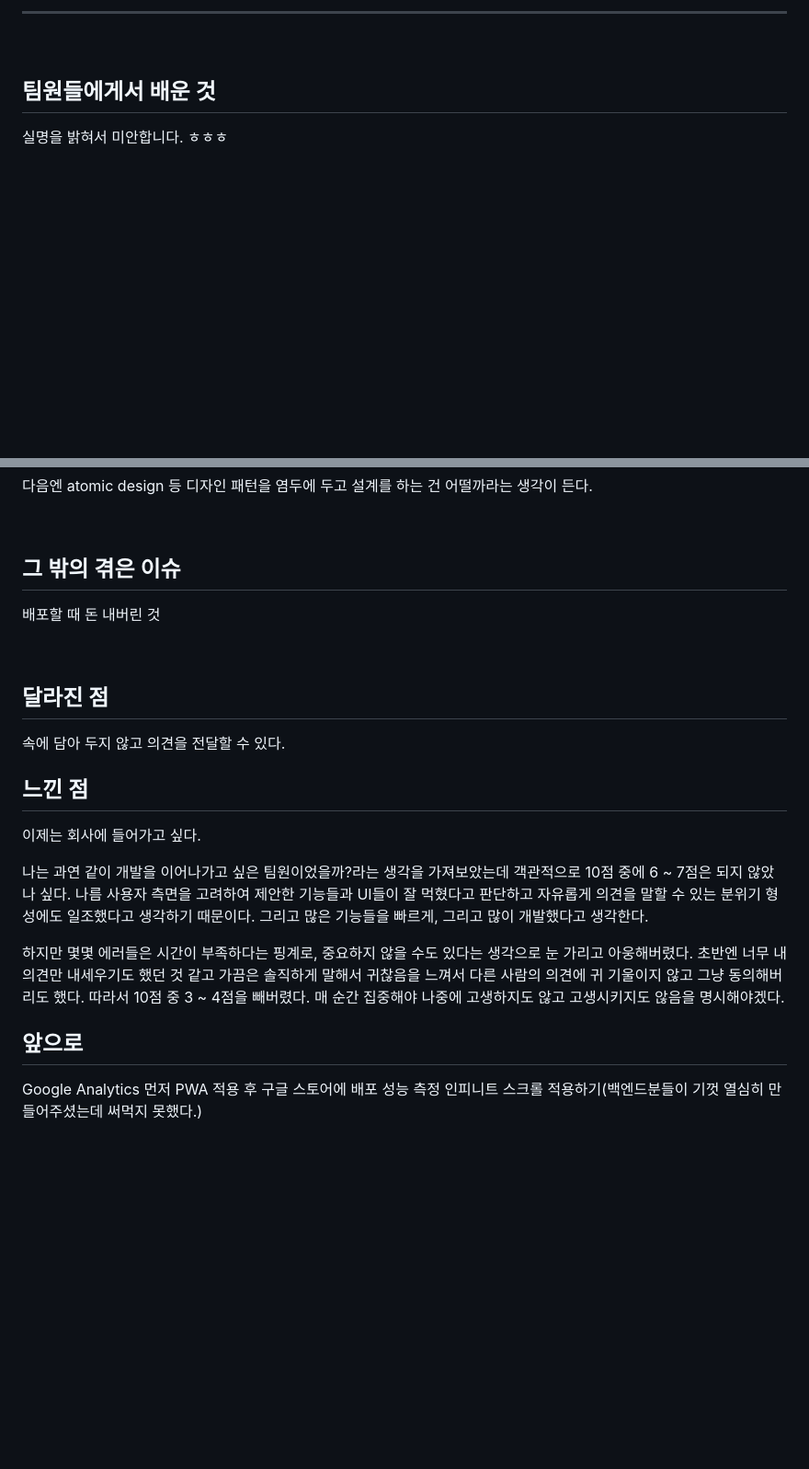
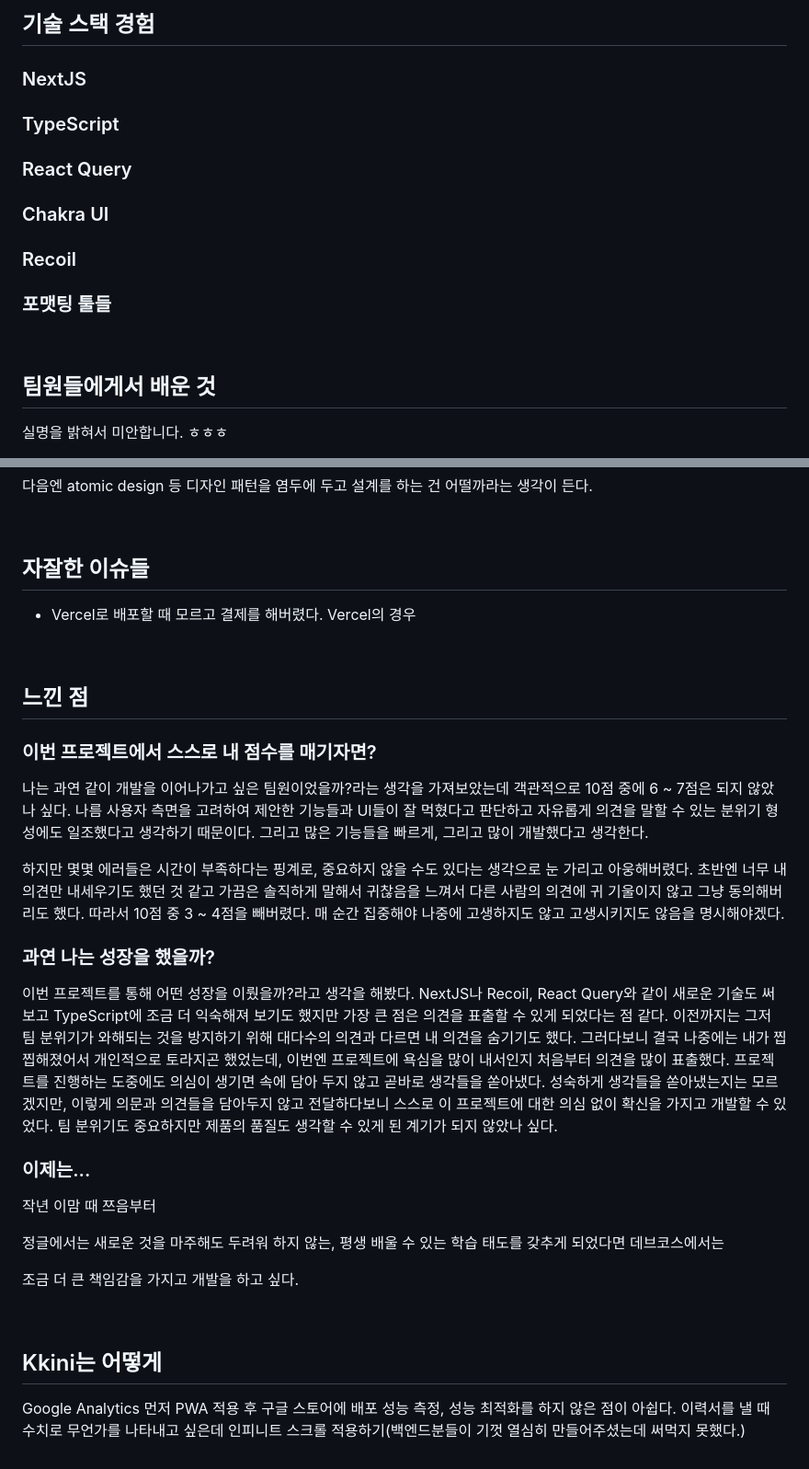
Before and after one commit to metacode22/metacode22.github.io, a Markdown page: contents/programmers-devcourse-final-project-retrospect/index.md, 2 parts joined by grey strips. Shown at 92% size. GitHub-like rendering; blank space fills up the shorter version.

Commit message:
feat: 프로그래머스 최종 프로젝트 회고 2차 작성

```diff
--- a/contents/programmers-devcourse-final-project-retrospect/index.md
+++ b/contents/programmers-devcourse-final-project-retrospect/index.md
@@ -258,5 +260,17 @@ export const getServerSideProps: GetServerSideProps = async context => {
 
----
+## 기술 스택 경험
+
+### NextJS
+
+### TypeScript
+
+### React Query
+
+### Chakra UI
+
+### Recoil
+
+### 포맷팅 툴들
 
 <br />
 
@@ -280,27 +294,37 @@ export const getServerSideProps: GetServerSideProps = async context => {
 
 <br />
 
-## 그 밖의 겪은 이슈
+## 자잘한 이슈들
 
-배포할 때 돈 내버린 것
+- Vercel로 배포할 때 모르고 결제를 해버렸다. Vercel의 경우
 
 <br />
 
-## 달라진 점
-
-속에 담아 두지 않고 의견을 전달할 수 있다.
-
 ## 느낀 점
 
-이제는 회사에 들어가고 싶다.
+### 이번 프로젝트에서 스스로 내 점수를 매기자면?
 
 나는 과연 같이 개발을 이어나가고 싶은 팀원이었을까?라는 생각을 가져보았는데 객관적으로 10점 중에 6 ~ 7점은 되지 않았나 싶다. 나름 사용자 측면을 고려하여 제안한 기능들과 UI들이 잘 먹혔다고 판단하고 자유롭게 의견을 말할 수 있는 분위기 형성에도 일조했다고 생각하기 때문이다. 그리고 많은 기능들을 빠르게, 그리고 많이 개발했다고 생각한다.
 
 하지만 몇몇 에러들은 시간이 부족하다는 핑계로, 중요하지 않을 수도 있다는 생각으로 눈 가리고 아웅해버렸다. 초반엔 너무 내 의견만 내세우기도 했던 것 같고 가끔은 솔직하게 말해서 귀찮음을 느껴서 다른 사람의 의견에 귀 기울이지 않고 그냥 동의해버리도 했다. 따라서 10점 중 3 ~ 4점을 빼버렸다. 매 순간 집중해야 나중에 고생하지도 않고 고생시키지도 않음을 명시해야겠다.
 
-## 앞으로
+### 과연 나는 성장을 했을까?
+
+이번 프로젝트를 통해 어떤 성장을 이뤘을까?라고 생각을 해봤다. NextJS나 Recoil, React Query와 같이 새로운 기술도 써보고 TypeScript에 조금 더 익숙해져 보기도 했지만 가장 큰 점은 의견을 표출할 수 있게 되었다는 점 같다. 이전까지는 그저 팀 분위기가 와해되는 것을 방지하기 위해 대다수의 의견과 다르면 내 의견을 숨기기도 했다. 그러다보니 결국 나중에는 내가 찝찝해졌어서 개인적으로 토라지곤 했었는데, 이번엔 프로젝트에 욕심을 많이 내서인지 처음부터 의견을 많이 표출했다. 프로젝트를 진행하는 도중에도 의심이 생기면 속에 담아 두지 않고 곧바로 생각들을 쏟아냈다. 성숙하게 생각들을 쏟아냈는지는 모르겠지만, 이렇게 의문과 의견들을 담아두지 않고 전달하다보니 스스로 이 프로젝트에 대한 의심 없이 확신을 가지고 개발할 수 있었다. 팀 분위기도 중요하지만 제품의 품질도 생각할 수 있게 된 계기가 되지 않았나 싶다.
+
+### 이제는...
+
+작년 이맘 때 쯔음부터
+
+정글에서는 새로운 것을 마주해도 두려워 하지 않는, 평생 배울 수 있는 학습 태도를 갖추게 되었다면 데브코스에서는
+
+조금 더 큰 책임감을 가지고 개발을 하고 싶다.
+
+<br />
+
+## Kkini는 어떻게
 
 Google Analytics
 먼저 PWA 적용 후 구글 스토어에 배포
-성능 측정
+성능 측정, 성능 최적화를 하지 않은 점이 아쉽다. 이력서를 낼 때 수치로 무언가를 나타내고 싶은데
 인피니트 스크롤 적용하기(백엔드분들이 기껏 열심히 만들어주셨는데 써먹지 못했다.)
```
Also changed, not shown: other parts of contents/programmers-devcourse-final-project-retrospect/index.md (+4 -2 lines).
